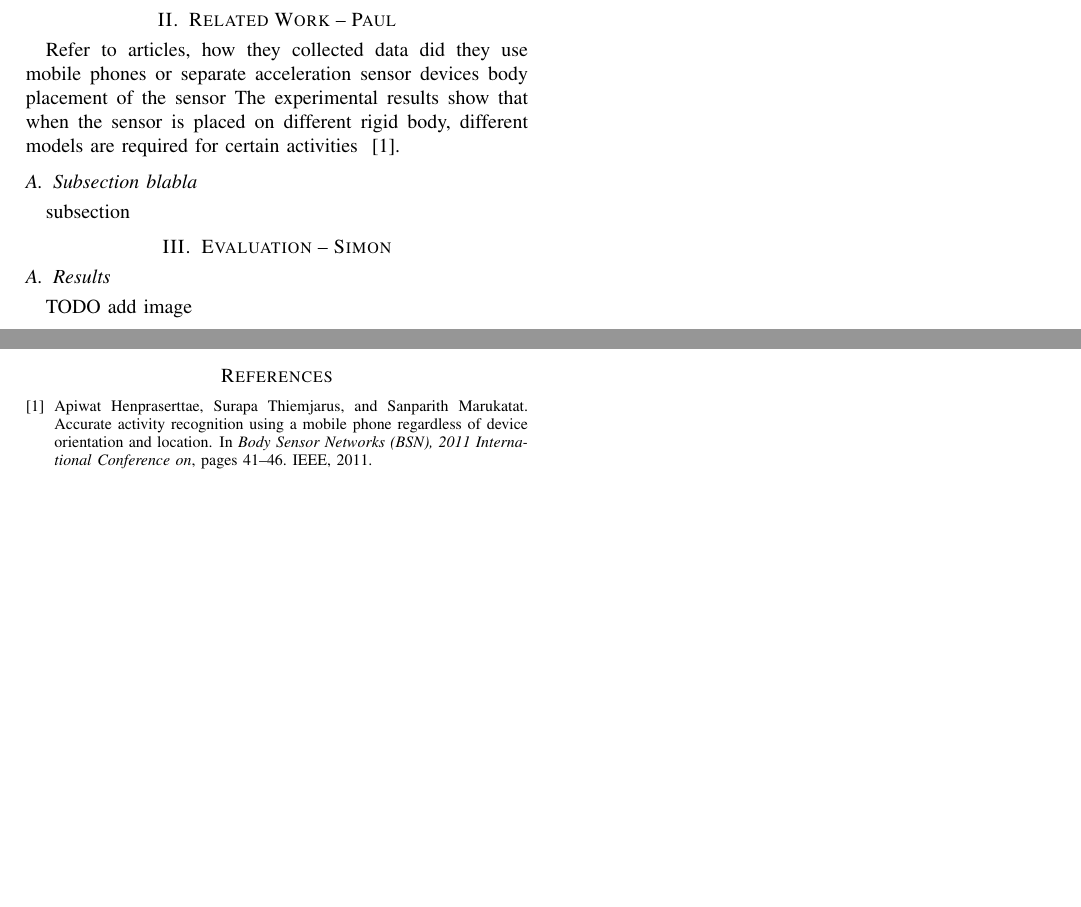
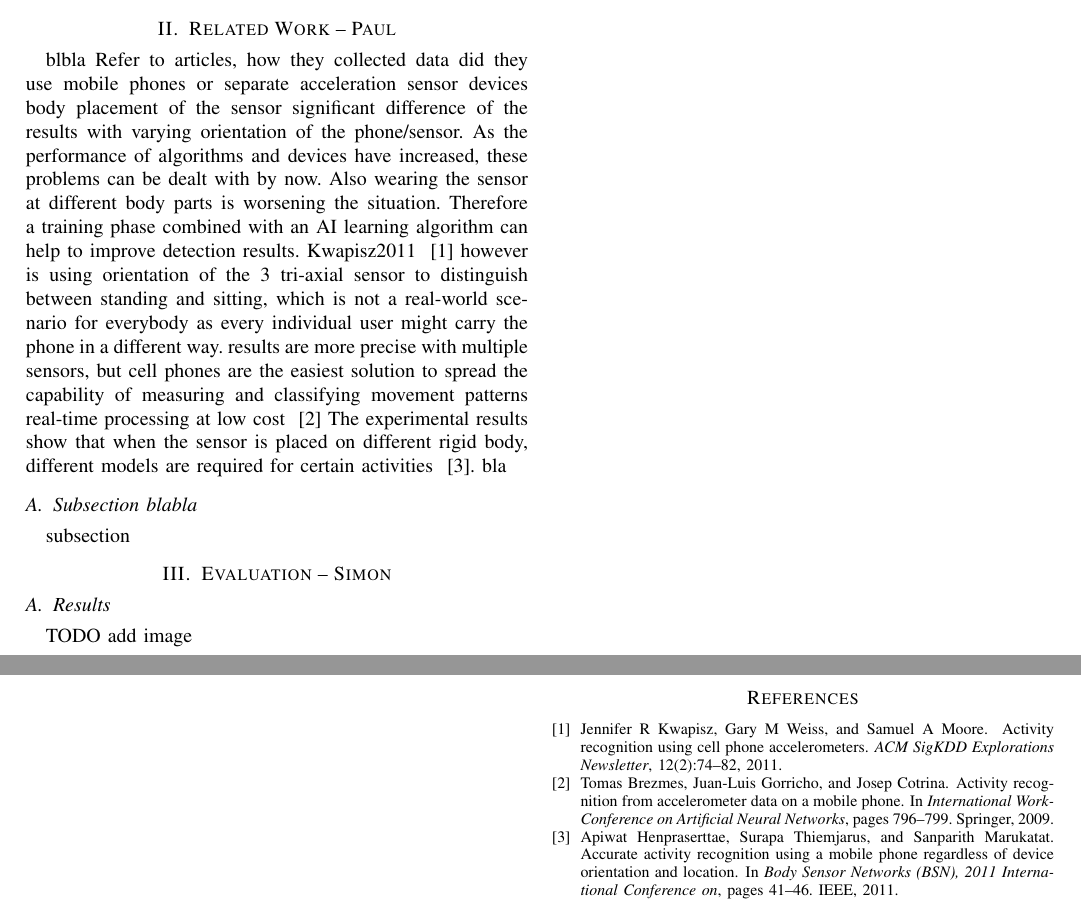
Before and after one commit to paulisch/activityrecognition, a LaTeX paper (paper/main.tex): two parts of pages 2 and 3 of 3, joined at a grey line, cut so that both start at the same text, the shorter picture padded with empty space. Compiled offline with pdfLaTeX; a missing font is replaced by an installed copy or a similar font; a LaTeX package or settings file that is missing is left out.

Commit message:
Related work

```diff
--- a/paper/main.tex
+++ b/paper/main.tex
@@ -128,12 +128,17 @@ intro
 
 
 \section{Related Work -- Paul}
+blbla
 Refer to articles, how they collected data
 did they use mobile phones or separate acceleration sensor devices
 body placement of the sensor
+significant difference of the results with varying orientation of the phone/sensor. As the performance of algorithms and devices have increased, these problems can be dealt with by now. Also wearing the sensor at different body parts is worsening the situation. Therefore a training phase combined with an AI learning algorithm can help to improve detection results.
+Kwapisz2011 ~\cite{Kwapisz2011} however is using orientation of the 3 tri-axial sensor to distinguish between standing and sitting, which is not a real-world scenario for everybody as every individual user might carry the phone in a different way.
+results are more precise with multiple sensors, but cell phones are the easiest solution to spread the capability of measuring and classifying movement patterns
+real-time processing at low cost ~\cite{Brezmes2009}
 The experimental results show that when the sensor is placed on different rigid body, different models are required for certain activities ~\cite{Henpraserttae2011}.
+bla
 \subsection{Subsection blabla}
-
 subsection
 
 \section{Evaluation -- Simon}
```
Also changed, not shown: paper/references.bib (+1 -1 lines), paper/main.pdf, paper/main.tex (3 more changed lines).
